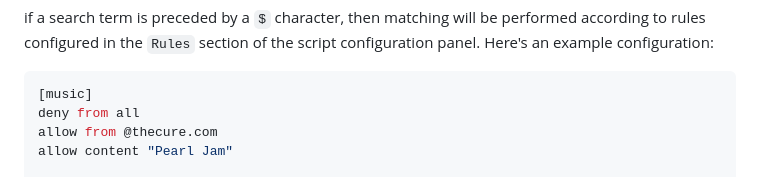
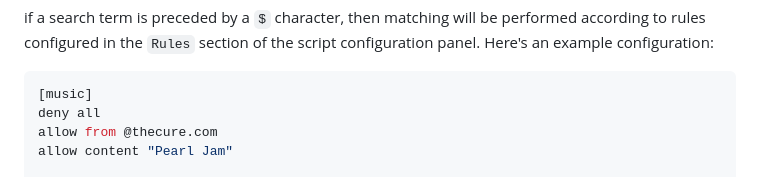
Before and after one commit to tonycpsu/bluesky-navigator, a Markdown page: README.md, the part around the change. GitHub-like rendering.

Commit message:
Fix typo

````diff
--- a/README.md
+++ b/README.md
@@ -96,7 +96,7 @@ panel. Here's an example configuration:
 
 ``` ini
 [music]
-deny from all
+deny all
 allow from @thecure.com
 allow content "Pearl Jam"
 
````
